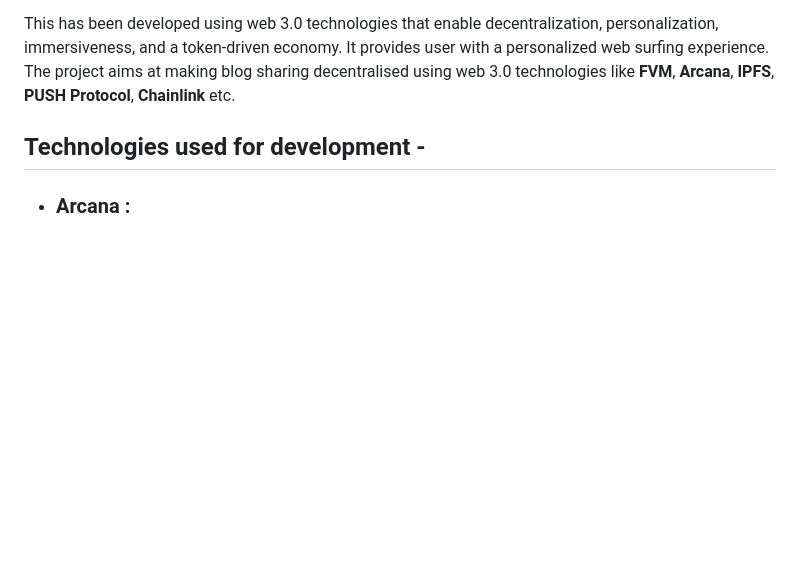
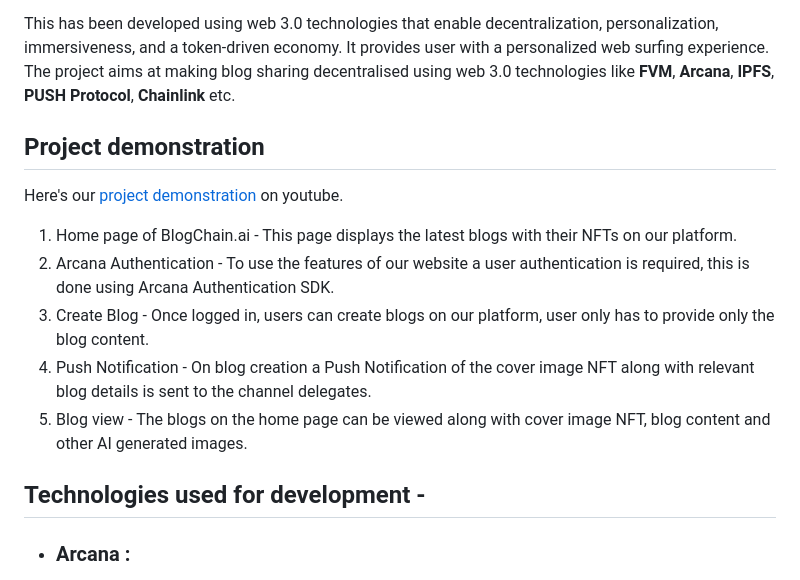
Before and after one commit to jayavibhavnk/Blogchain.ai---EthforAll, a Markdown page: README.md, the part around the change. GitHub-like rendering; blank space fills up the shorter version.

Commit message:
Update README.md
modified readme

```diff
--- a/README.md
+++ b/README.md
@@ -7,6 +7,15 @@ Through **BlogChain.ai**, we hope to help both bloggers and readers have a bette
 
 This has been developed using web 3.0 technologies that enable decentralization, personalization, immersiveness, and a token-driven economy. It provides user with a personalized web surfing experience. The project aims at making blog sharing decentralised using web 3.0 technologies like **FVM**, **Arcana**, **IPFS**, **PUSH Protocol**, **Chainlink** etc.
 
+## Project demonstration
+
+Here's our [project demonstration](https://www.youtube.com/watch?v=l_Xdm4_CgmQ) on youtube.
+
+1. Home page of BlogChain.ai - This page displays the latest blogs with their NFTs on our platform.
+2. Arcana Authentication - To use the features of our website a user authentication is required, this is done using Arcana Authentication SDK.
+3. Create Blog -  Once logged in, users can create blogs on our platform, user only has to provide only the blog content.
+4. Push Notification - On blog creation a Push Notification of the cover image NFT along with relevant blog details is sent to the channel delegates.
+5. Blog view - The blogs on the home page can be viewed along with cover image NFT, blog content and other AI generated images.
 
 ## Technologies used for development -
 
```
